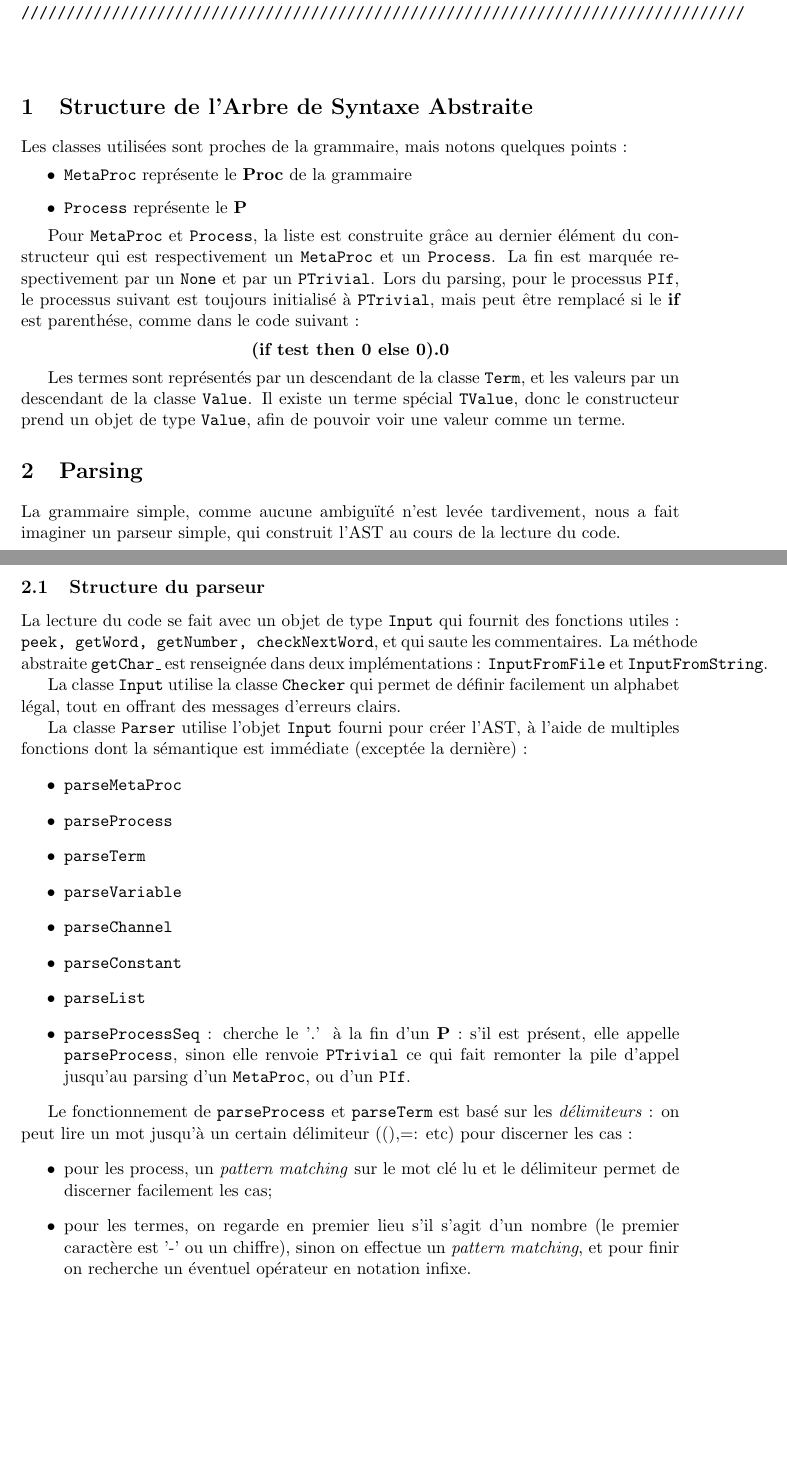
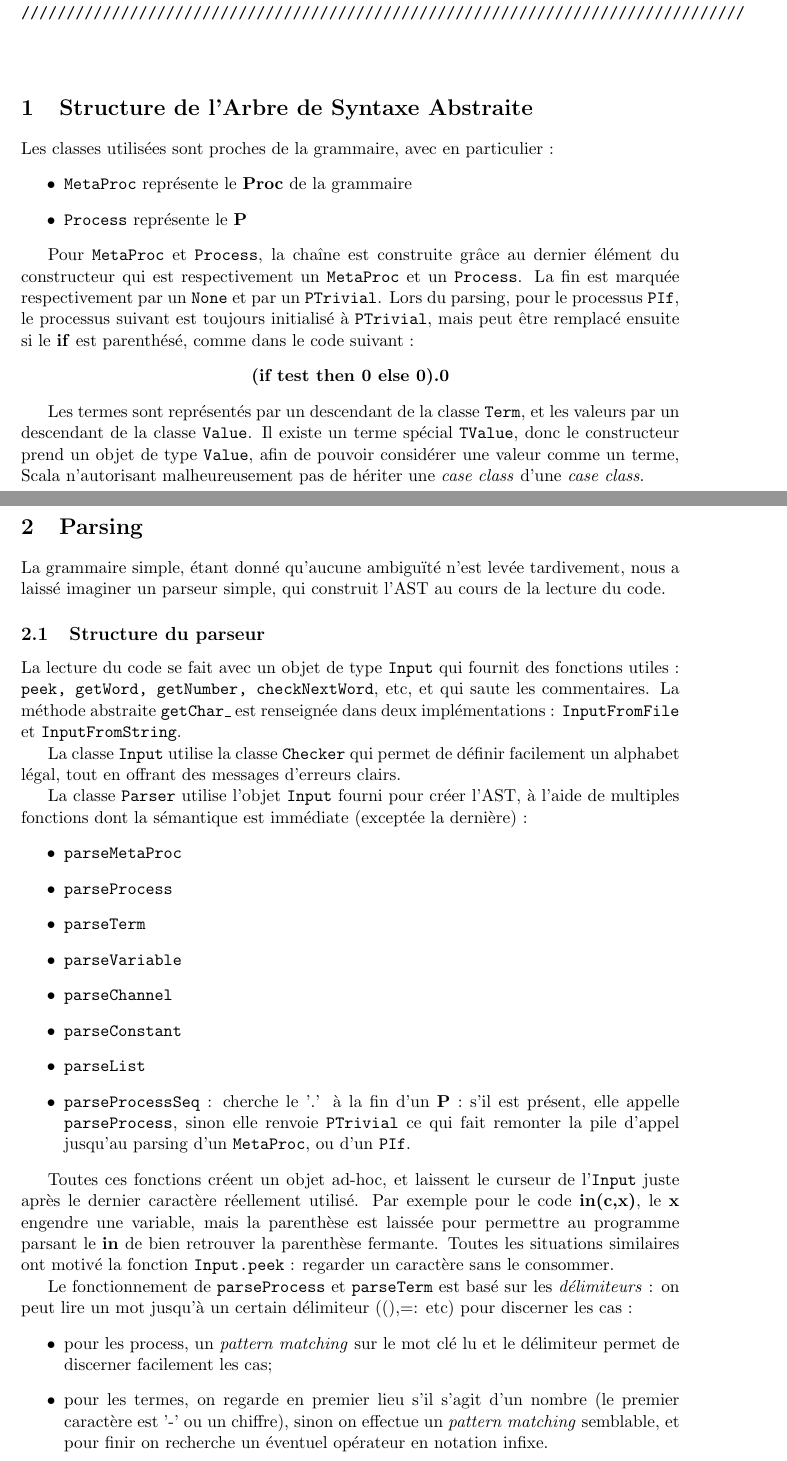
Before and after one commit to Elesthor/Early-Moose, a LaTeX document (rapport.tex): two parts of pages 1 and 2 of 5, joined at a grey line, cut so that both start at the same text, the shorter picture padded with empty space. Compiled offline with pdfLaTeX.

Commit message:
rapport...

```diff
--- a/rapport.tex
+++ b/rapport.tex
@@ -68,28 +68,27 @@
 \end{verbatim}
 \section{Structure de l'Arbre de Syntaxe Abstraite}
 
-Les classes utilisées sont proches de la grammaire, mais notons quelques points~:
+Les classes utilisées sont proches de la grammaire, avec en particulier~:
 \begin{itemize}
  \item  \texttt{MetaProc} représente le \textbf{Proc} de la grammaire
  \item  \texttt{Process} représente le \textbf{P}
 \end{itemize}
 
-Pour \texttt{MetaProc} et \texttt{Process}, la liste est construite grâce au dernier élément du constructeur qui est respectivement un \texttt{MetaProc} et un \texttt{Process}. La fin est marquée respectivement par un \texttt{None} et par un \texttt{PTrivial}.
-Lors du parsing, pour le processus \texttt{PIf}, le processus suivant est toujours initialisé à \texttt{PTrivial}, mais peut être remplacé si le \textbf{if} est parenthése, comme dans le code suivant~:
+Pour \texttt{MetaProc} et \texttt{Process}, la chaîne est construite grâce au dernier élément du constructeur qui est respectivement un \texttt{MetaProc} et un \texttt{Process}. La fin est marquée respectivement par un \texttt{None} et par un \texttt{PTrivial}.
+Lors du parsing, pour le processus \texttt{PIf}, le processus suivant est toujours initialisé à \texttt{PTrivial}, mais peut être remplacé ensuite si le \textbf{if} est parenthésé, comme dans le code suivant~:
 \begin{center}
  \textbf{(if test then 0 else 0).0}
 \end{center}
 
-Les termes sont représentés par un descendant de la classe \texttt{Term}, et les valeurs par un descendant de la classe \texttt{Value}. Il existe un terme spécial \texttt{TValue}, donc le constructeur prend un objet de type \texttt{Value}, afin de pouvoir voir une valeur comme un terme.
-
+Les termes sont représentés par un descendant de la classe \texttt{Term}, et les valeurs par un descendant de la classe \texttt{Value}. Il existe un terme spécial \texttt{TValue}, donc le constructeur prend un objet de type \texttt{Value}, afin de pouvoir considérer une valeur comme un terme, Scala n'autorisant malheureusement pas de hériter une \emph{case class} d'une \emph{case class}.
 
 \section{Parsing}
 
-La grammaire simple, comme aucune ambiguïté n'est levée tardivement, nous a fait imaginer un parseur simple, qui construit l'AST au cours de la lecture du code.
+La grammaire simple, étant donné qu'aucune ambiguïté n'est levée tardivement, nous a laissé imaginer un parseur simple, qui construit l'AST au cours de la lecture du code.
 
 \subsection{Structure du parseur}
 
-La lecture du code se fait avec un objet de type \texttt{Input} qui fournit des fonctions utiles~: \texttt{peek, getWord, getNumber, checkNextWord}, et qui saute les commentaires.
+La lecture du code se fait avec un objet de type \texttt{Input} qui fournit des fonctions utiles~: \texttt{peek, getWord, getNumber, checkNextWord}, etc, et qui saute les commentaires.
 La méthode abstraite \texttt{getChar\_} est renseignée dans deux implémentations~: \texttt{InputFromFile} et \texttt{InputFromString}.
 
 La classe \texttt{Input} utilise la classe \texttt{Checker} qui permet de définir facilement un alphabet légal, tout en  offrant des messages d'erreurs clairs.
@@ -106,8 +105,10 @@ La classe \texttt{Parser} utilise l'objet \texttt{Input} fourni pour créer l'AS
 \item \texttt{parseProcessSeq}~: cherche le '.' à la fin d'un \textbf{P}~: s'il est présent, elle appelle \texttt{parseProcess}, sinon elle renvoie \texttt{PTrivial} ce qui fait remonter la pile d'appel jusqu'au parsing d'un \texttt{MetaProc}, ou d'un \texttt{PIf}.
 \end{itemize}
 
+Toutes ces fonctions créent un objet ad-hoc, et laissent le curseur de l'\texttt{Input} juste après le dernier caractère réellement utilisé. Par exemple pour le code \textbf{in(c,x)}, le \textbf{x} engendre une variable, mais la parenthèse est laissée pour permettre au programme parsant le \textbf{in} de bien retrouver la parenthèse fermante. Toutes les situations similaires ont motivé la fonction \texttt{Input.peek} : regarder un caractère sans le consommer.
+
 Le fonctionnement de \texttt{parseProcess} et \texttt{parseTerm} est basé sur les \emph{délimiteurs}~: on peut lire un mot jusqu'à un certain délimiteur ((),=: etc) pour discerner les cas~:
 \begin{itemize}
 \item pour les process, un \emph{pattern matching} sur le mot clé lu et le délimiteur permet de discerner facilement les cas;
-\item pour les termes, on regarde en premier lieu s'il s'agit d'un nombre (le premier caractère est '-' ou un chiffre), sinon on effectue un \emph{pattern matching}, et pour finir on recherche un éventuel opérateur en notation infixe.
+\item pour les termes, on regarde en premier lieu s'il s'agit d'un nombre (le premier caractère est '-' ou un chiffre), sinon on effectue un \emph{pattern matching} semblable, et pour finir on recherche un éventuel opérateur en notation infixe.
 \end{itemize}
```
Also changed, not shown: rapport.tex (8 more changed lines).
